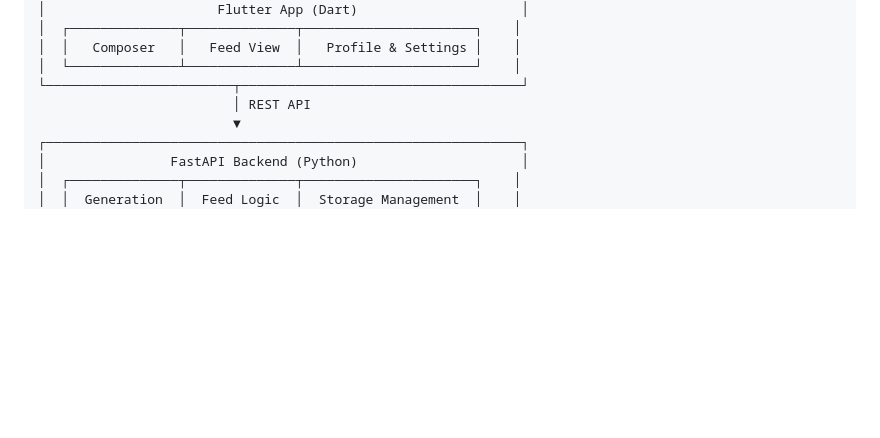
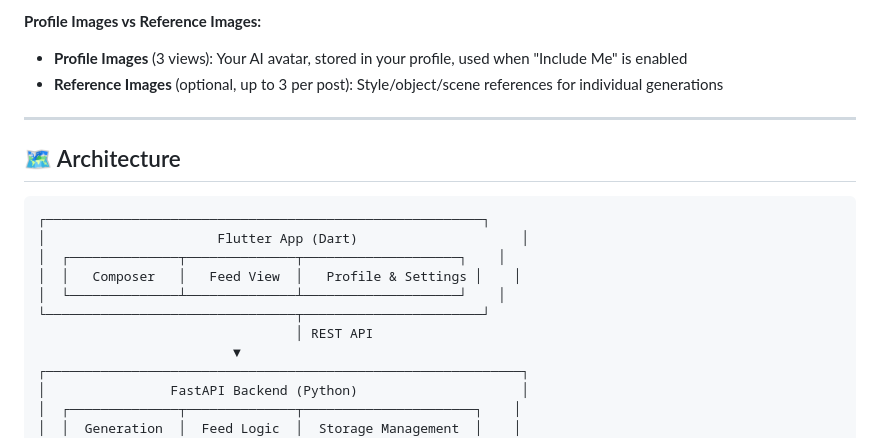
Before and after one commit to FractalQuandry/veo-social-app, a Markdown page: README.md, the part around the change printed below. Drawn GitHub-style; blank space fills up the shorter version.

````diff
--- a/README.md
+++ b/README.md
@@ -49,9 +112,20 @@
+**Profile Images vs Reference Images:**
+
+- **Profile Images** (3 views): Your AI avatar, stored in your profile, used when "Include Me" is enabled
+- **Reference Images** (optional, up to 3 per post): Style/object/scene references for individual generations
+
+---
+
+## 🗺️ Architecture
+
+```
+┌────────────────────────────────────────────────────────┐
 │                      Flutter App (Dart)                     │
-│  ┌──────────────┬──────────────┬──────────────────────┐    │
+│  ┌──────────────┬──────────────┬────────────────────┐    │
 │  │   Composer   │   Feed View  │   Profile & Settings │    │
-│  └──────────────┴──────────────┴──────────────────────┘    │
-└────────────────────────┬────────────────────────────────────┘
-                         │ REST API
+│  └──────────────┴──────────────┴────────────────────┘    │
+└────────────────────────────────┬───────────────────────┘
+                                 │ REST API
                          ▼
 ┌─────────────────────────────────────────────────────────────┐
 │                FastAPI Backend (Python)                     │
````
Also changed, not shown: other parts of README.md (+74 -11 lines).
